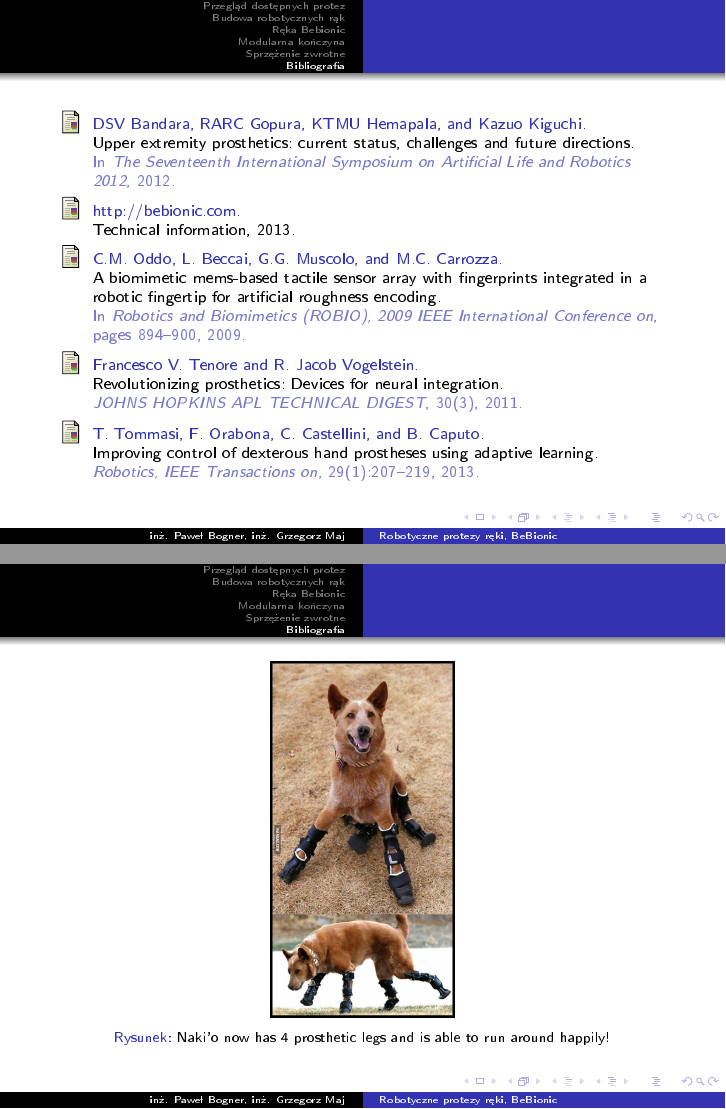
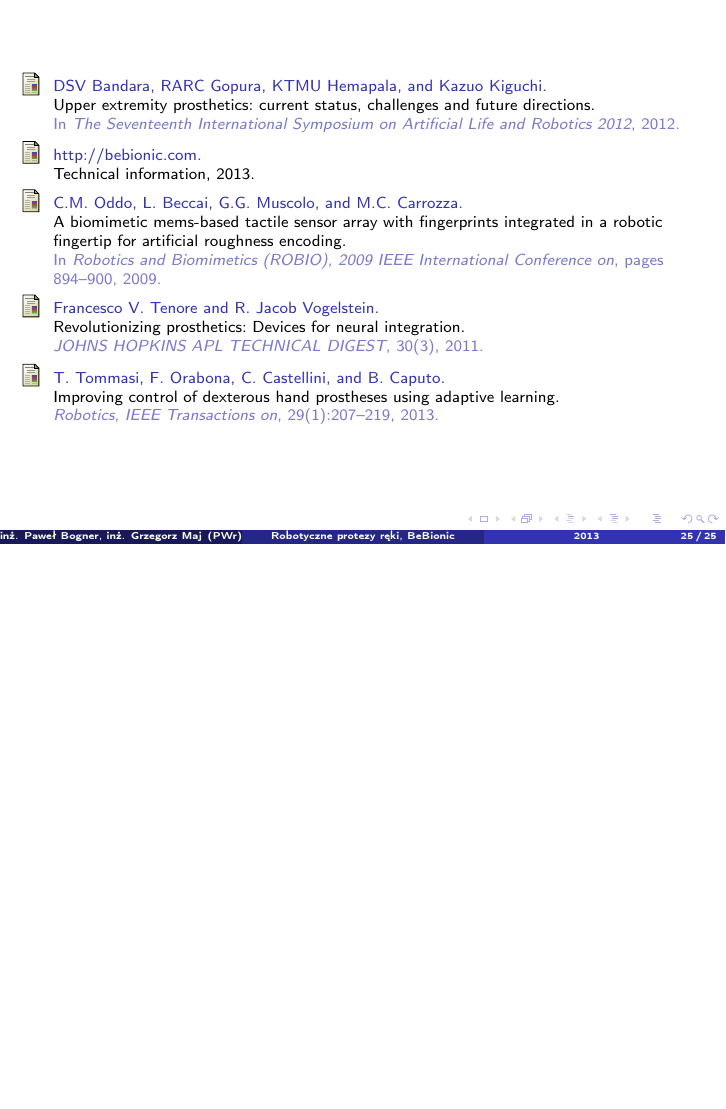
Before and after one commit to grzegorzmaj/wpr, LaTeX slides (prez.tex): pages 43 and 44 of 44 before the commit and page 43 of 43 after it, the two joined at a grey line, the shorter picture padded with empty space. Compiled offline with pdfLaTeX.

Commit message:
poprawki

```diff
--- a/prez.tex
+++ b/prez.tex
@@ -1,7 +1,7 @@
 \documentclass[8pt]{beamer}
 \usepackage[polish]{babel}
 \usepackage[utf8]{inputenc}
-\usepackage[T4]{fontenc}
+\usepackage[T1]{fontenc}
 \usepackage{subcaption}
 \usepackage{multicol}
 %\usepackage{pgfpages}
@@ -14,8 +14,8 @@
 \author[inż. Paweł Bogner, inż. Grzegorz Maj]{inż. Paweł Bogner, inż. Grzegorz Maj}
 \institute[PWr]{Politechnika Wrocławska}
 
-\setbeamercovered{transparent=10}
-\usetheme{Warsaw}
+\setbeamercovered{transparent=30}
+\usetheme{Madrid}
 \bibliographystyle{plain}
 
 \begin{document}
@@ -320,13 +324,4 @@ W systemie są zaprojektowane algorytmy, które przetwarzają dane sensoryczne w
 	\bibliography{bibliography}
 \end{frame}
 
-\begin{frame}
-\begin{center}
-				\begin{figure}
-					\includegraphics[width=0.3\textwidth]{graphics/dog.jpg}
-					\caption{Naki’o now has 4 prosthetic legs and is able to run around happily!}
-				\end{figure}
-			\end{center}
-\end{frame}
-
 \end{document}
```
Also changed, not shown: prez.tex (8 more changed lines).
